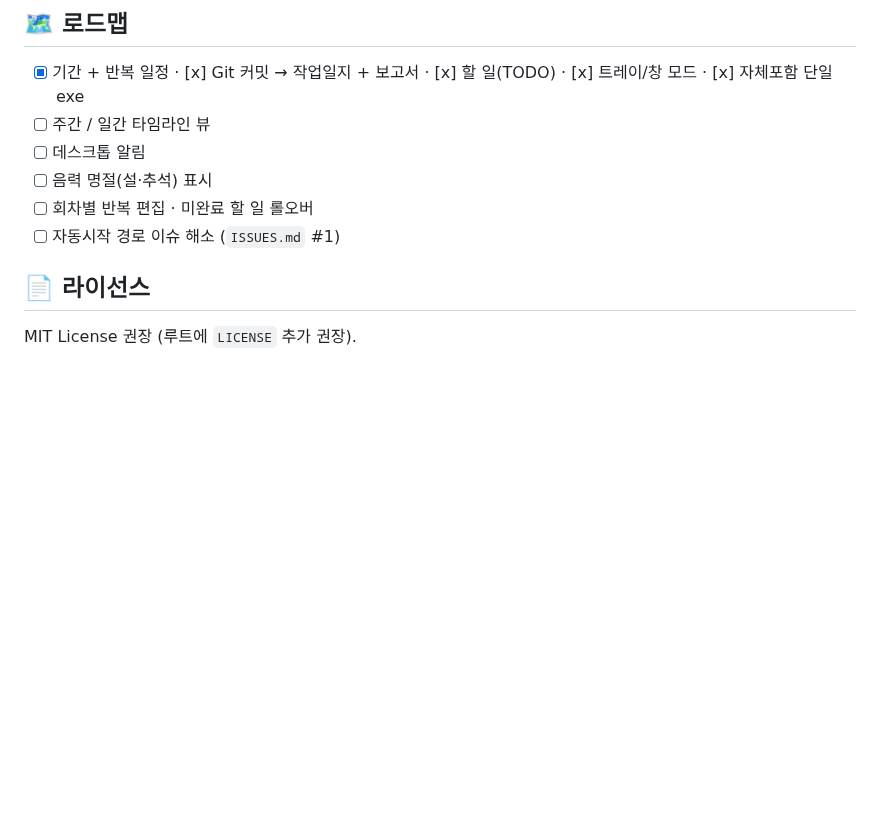
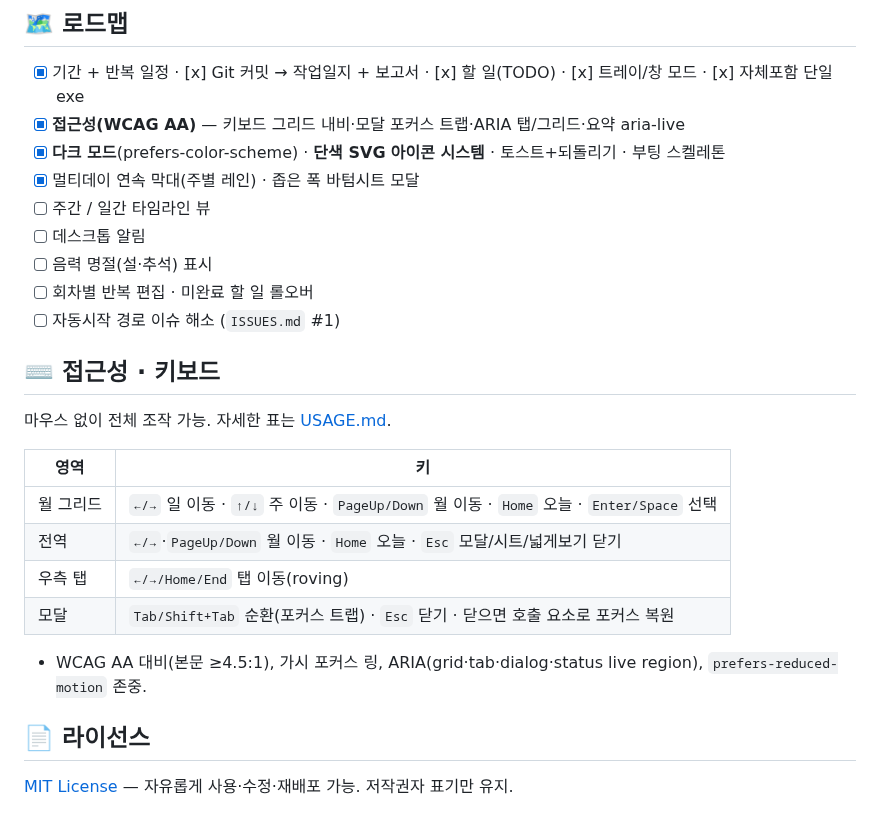
Before and after one commit to Peace-Min/task-calendar, a Markdown page: README.md, the part around one of its changes. GitHub-like rendering; blank space fills up the shorter version.

```diff
--- a/README.md
+++ b/README.md
@@ -111,12 +120,28 @@ dotnet publish widget\TaskCalendarWidget.csproj -c Release -r win-x64 --self-con
 ## 🗺️ 로드맵
 
 - [x] 기간 + 반복 일정 · [x] Git 커밋 → 작업일지 + 보고서 · [x] 할 일(TODO) · [x] 트레이/창 모드 · [x] 자체포함 단일 exe
+- [x] **접근성(WCAG AA)** — 키보드 그리드 내비·모달 포커스 트랩·ARIA 탭/그리드·요약 aria-live
+- [x] **다크 모드**(prefers-color-scheme) · **단색 SVG 아이콘 시스템** · 토스트+되돌리기 · 부팅 스켈레톤
+- [x] 멀티데이 연속 막대(주별 레인) · 좁은 폭 바텀시트 모달
 - [ ] 주간 / 일간 타임라인 뷰
 - [ ] 데스크톱 알림
 - [ ] 음력 명절(설·추석) 표시
 - [ ] 회차별 반복 편집 · 미완료 할 일 롤오버
 - [ ] 자동시작 경로 이슈 해소 (`ISSUES.md` #1)
 
+## ⌨️ 접근성 · 키보드
+
+마우스 없이 전체 조작 가능. 자세한 표는 [USAGE.md](USAGE.md#키보드-단축키).
+
+| 영역 | 키 |
+|---|---|
+| 월 그리드 | `←/→` 일 이동 · `↑/↓` 주 이동 · `PageUp/Down` 월 이동 · `Home` 오늘 · `Enter/Space` 선택 |
+| 전역 | `←/→`·`PageUp/Down` 월 이동 · `Home` 오늘 · `Esc` 모달/시트/넓게보기 닫기 |
+| 우측 탭 | `←/→/Home/End` 탭 이동(roving) |
+| 모달 | `Tab/Shift+Tab` 순환(포커스 트랩) · `Esc` 닫기 · 닫으면 호출 요소로 포커스 복원 |
+
+- WCAG AA 대비(본문 ≥4.5:1), 가시 포커스 링, ARIA(grid·tab·dialog·status live region), `prefers-reduced-motion` 존중.
+
 ## 📄 라이선스
 
-MIT License 권장 (루트에 `LICENSE` 추가 권장).
+[MIT License](LICENSE) — 자유롭게 사용·수정·재배포 가능. 저작권자 표기만 유지.
```
Also changed, not shown: other parts of README.md (+10 -1 lines), USAGE.md (added, +143 -0 lines), assets/screenshot.png.
